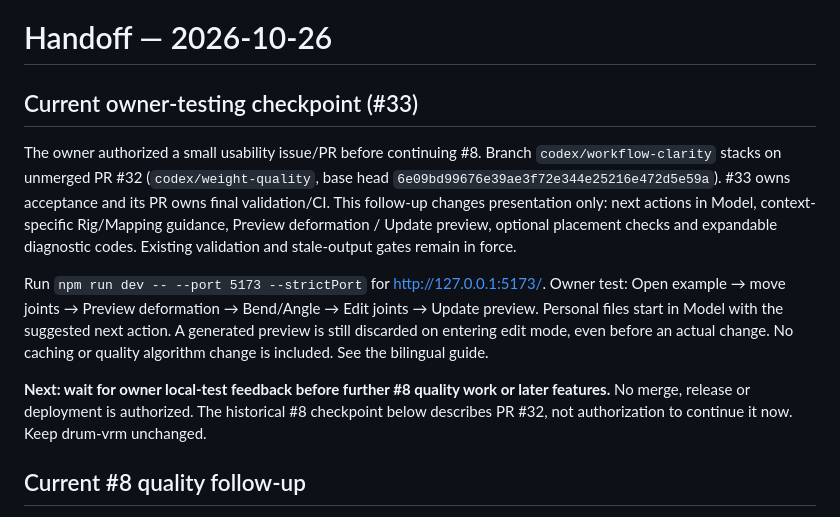
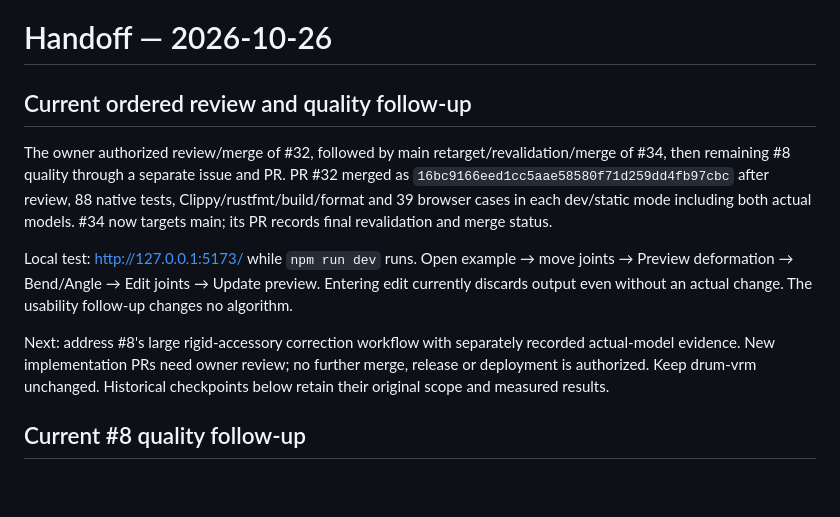
Before and after one commit to postmelee/rigloom, a Markdown page: docs/handoff.md, the part around the change. GitHub-like rendering; blank space fills up the shorter version.

Commit message:
Record approved ordered review and quality follow-up

```diff
--- a/docs/handoff.md
+++ b/docs/handoff.md
@@ -1,12 +1,12 @@
 # Handoff — 2026-10-26
 
-## Current owner-testing checkpoint (#33)
+## Current ordered review and quality follow-up
 
-The owner authorized a small usability issue/PR before continuing #8. Branch `codex/workflow-clarity` stacks on unmerged PR #32 (`codex/weight-quality`, base head `6e09bd99676e39ae3f72e344e25216e472d5e59a`). #33 owns acceptance and its PR owns final validation/CI. This follow-up changes presentation only: next actions in Model, context-specific Rig/Mapping guidance, Preview deformation / Update preview, optional placement checks and expandable diagnostic codes. Existing validation and stale-output gates remain in force.
+The owner authorized review/merge of #32, followed by main retarget/revalidation/merge of #34, then remaining #8 quality through a separate issue and PR. PR #32 merged as `16bc9166eed1cc5aae58580f71d259dd4fb97cbc` after review, 88 native tests, Clippy/rustfmt/build/format and 39 browser cases in each dev/static mode including both actual models. #34 now targets main; its PR records final revalidation and merge status.
 
-Run `npm run dev -- --port 5173 --strictPort` for http://127.0.0.1:5173/. Owner test: Open example → move joints → Preview deformation → Bend/Angle → Edit joints → Update preview. Personal files start in Model with the suggested next action. A generated preview is still discarded on entering edit mode, even before an actual change. No caching or quality algorithm change is included. See the bilingual guide.
+Local test: http://127.0.0.1:5173/ while `npm run dev` runs. Open example → move joints → Preview deformation → Bend/Angle → Edit joints → Update preview. Entering edit currently discards output even without an actual change. The usability follow-up changes no algorithm.
 
-**Next: wait for owner local-test feedback before further #8 quality work or later features.** No merge, release or deployment is authorized. The historical #8 checkpoint below describes PR #32, not authorization to continue it now. Keep drum-vrm unchanged.
+Next: address #8's large rigid-accessory correction workflow with separately recorded actual-model evidence. New implementation PRs need owner review; no further merge, release or deployment is authorized. Keep drum-vrm unchanged. Historical checkpoints below retain their original scope and measured results.
 
 ## Current #8 quality follow-up
 
```
Also changed, not shown: AGENTS.md (+1 -1 lines).
